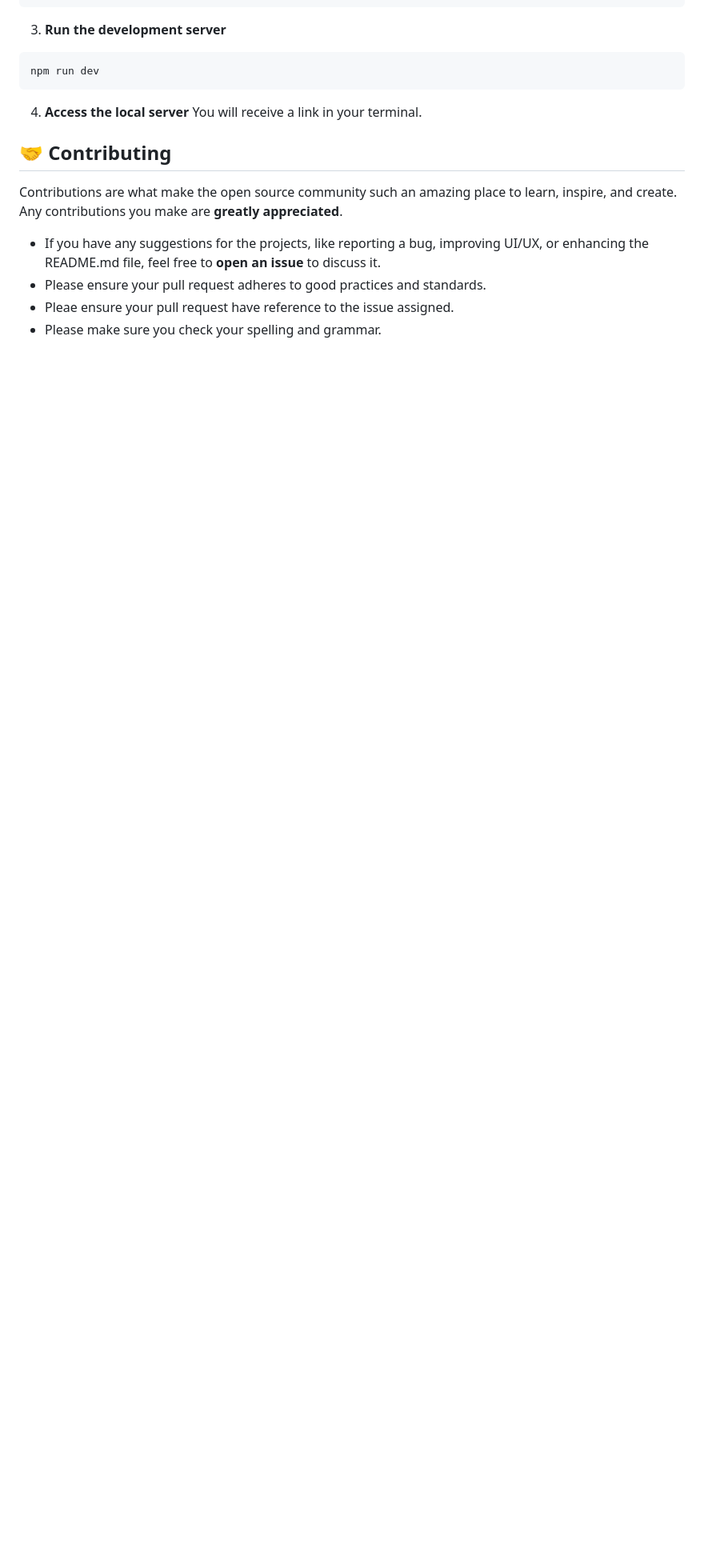
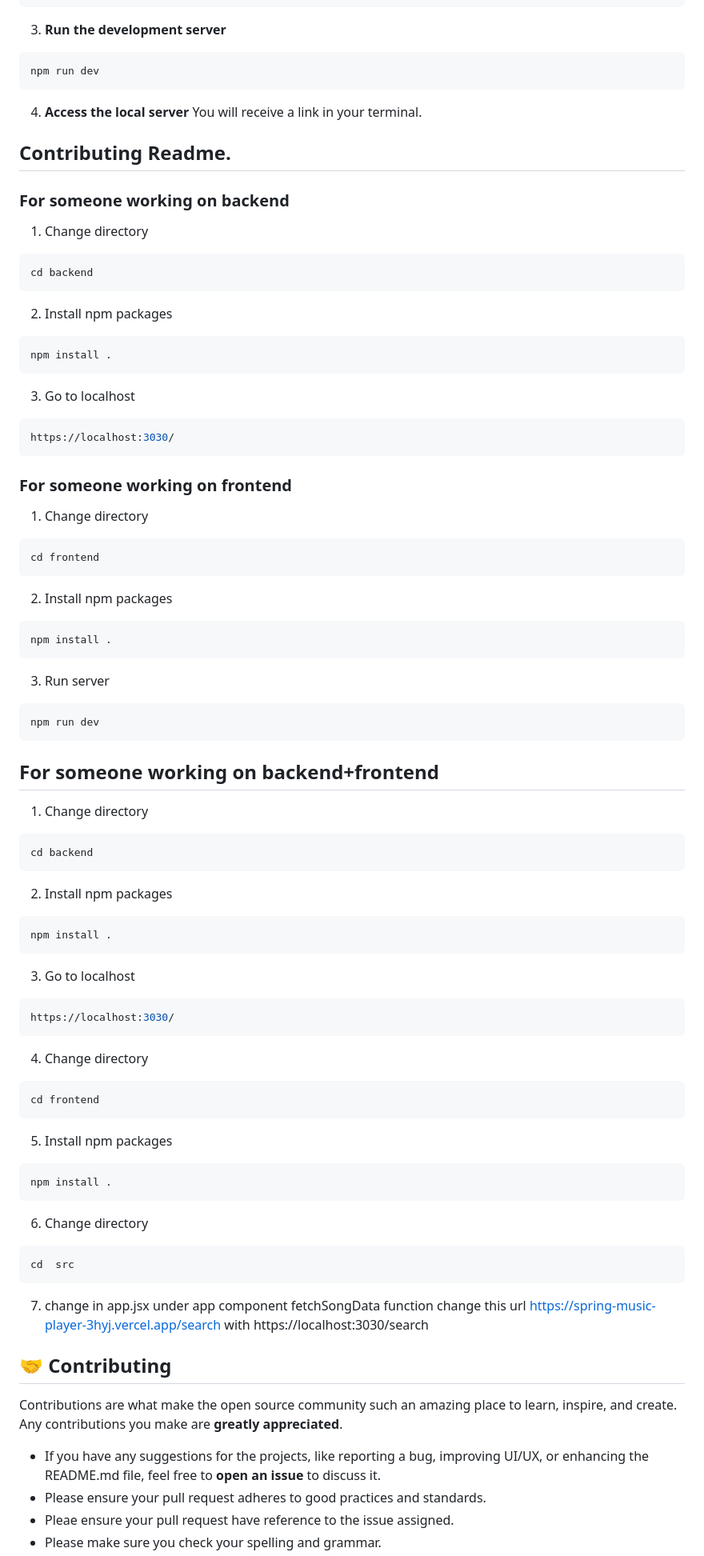
Before and after one commit to Satyam1923/Spring-Music-Player, a Markdown page: README.md, the part around the change. Shown: that part at 80% size. Rendered like a GitHub page; blank space fills up the shorter version.

````diff
--- a/README.md
+++ b/README.md
@@ -68,6 +68,63 @@ npm run dev
 4. **Access the local server**
 You will receive a link in your terminal.
 
+## Contributing Readme.
+
+### For someone working on backend
+1. Change directory
+```sh
+cd backend
+```
+2. Install npm packages
+```sh
+npm install .
+```
+3. Go to localhost
+```sh
+https://localhost:3030/
+```
+### For someone working on frontend
+1. Change directory
+```sh
+cd frontend
+```
+2. Install npm packages
+```sh
+npm install .
+```
+3. Run server
+```sh
+npm run dev
+```
+
+## For someone working on backend+frontend
+1. Change directory
+```sh
+cd backend
+```
+2. Install npm packages
+```sh
+npm install .
+```
+3. Go to localhost
+```sh
+https://localhost:3030/
+```
+4. Change directory
+```sh
+cd frontend
+```
+5. Install npm packages
+```sh
+npm install .
+```
+6. Change directory
+```sh
+cd  src
+```
+7. change in app.jsx under app component  fetchSongData function
+change this url https://spring-music-player-3hyj.vercel.app/search with https://localhost:3030/search
+
 ## 🤝 Contributing
 
 Contributions are what make the open source community such an amazing place to learn, inspire, and create. Any contributions you make are **greatly appreciated**.
````
